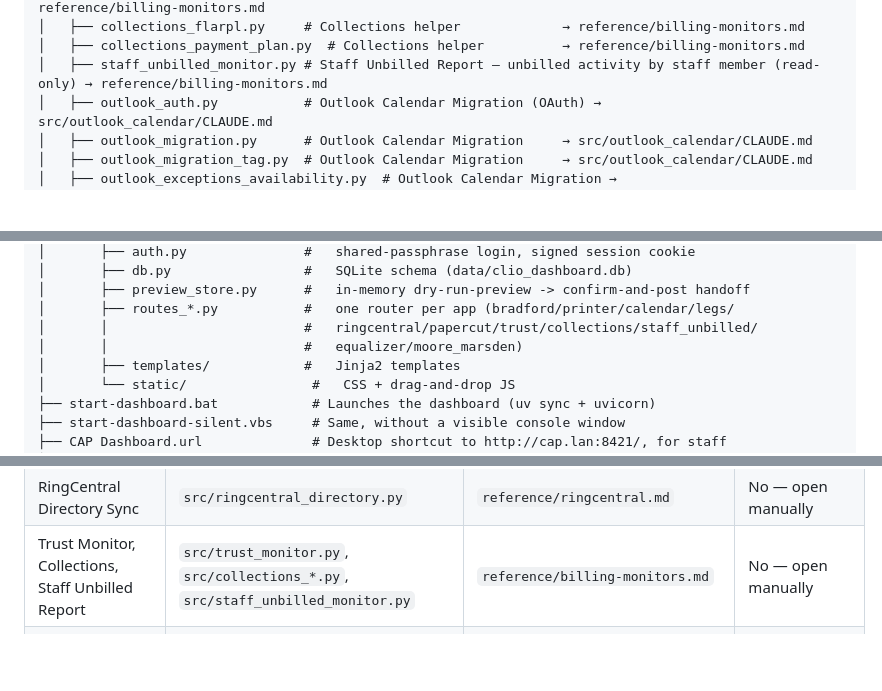
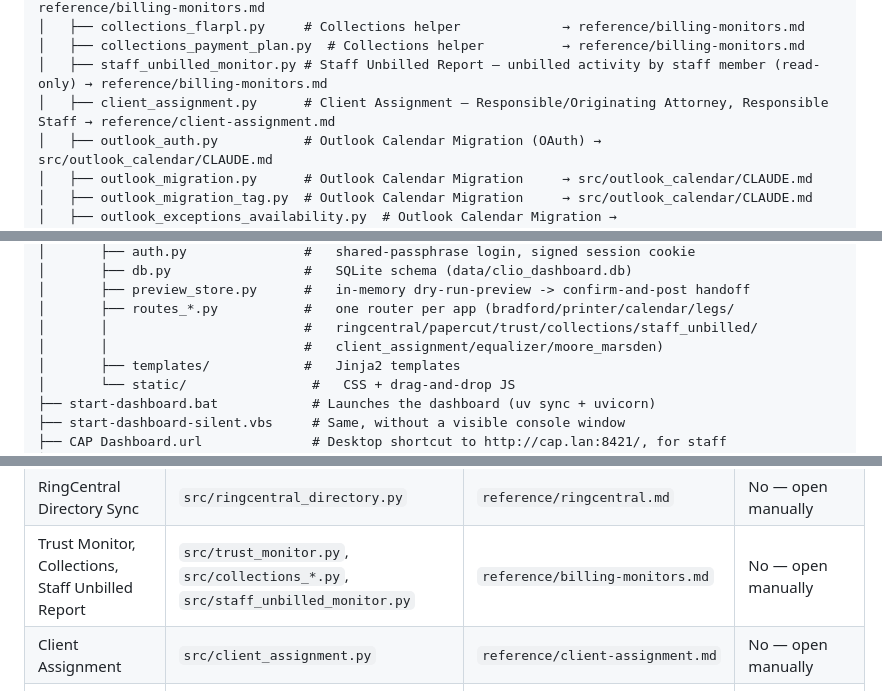
Before and after one commit to tcwalker5/clio, a Markdown page: CLAUDE.md, 3 parts joined by grey strips. GitHub-like rendering; blank space fills up the shorter version.

```diff
--- a/CLAUDE.md
+++ b/CLAUDE.md
@@ -111,6 +111,7 @@ clio/
 │   ├── collections_flarpl.py     # Collections helper             → reference/billing-monitors.md
 │   ├── collections_payment_plan.py  # Collections helper          → reference/billing-monitors.md
 │   ├── staff_unbilled_monitor.py # Staff Unbilled Report — unbilled activity by staff member (read-only) → reference/billing-monitors.md
+│   ├── client_assignment.py      # Client Assignment — Responsible/Originating Attorney, Responsible Staff → reference/client-assignment.md
 │   ├── outlook_auth.py           # Outlook Calendar Migration (OAuth) → src/outlook_calendar/CLAUDE.md
 │   ├── outlook_migration.py      # Outlook Calendar Migration     → src/outlook_calendar/CLAUDE.md
 │   ├── outlook_migration_tag.py  # Outlook Calendar Migration     → src/outlook_calendar/CLAUDE.md
@@ -156,7 +157,7 @@ clio/
 │       ├── preview_store.py      #   in-memory dry-run-preview -> confirm-and-post handoff
 │       ├── routes_*.py           #   one router per app (bradford/printer/calendar/legs/
 │       │                         #   ringcentral/papercut/trust/collections/staff_unbilled/
-│       │                         #   equalizer/moore_marsden)
+│       │                         #   client_assignment/equalizer/moore_marsden)
 │       ├── templates/            #   Jinja2 templates
 │       └── static/                #   CSS + drag-and-drop JS
 ├── start-dashboard.bat            # Launches the dashboard (uv sync + uvicorn)
@@ -195,6 +196,7 @@ The web dashboard (`src/web/app.py`) wraps every other subproject with a browser
 | Printer Expenses, PaperCut Shared Account Sync | `src/printer_expenses.py`, `src/generate_papercut_accounts.py`, `src/papercut_balance_migration.py` | `reference/printer-papercut.md` | No — open manually |
 | RingCentral Directory Sync | `src/ringcentral_directory.py` | `reference/ringcentral.md` | No — open manually |
 | Trust Monitor, Collections, Staff Unbilled Report | `src/trust_monitor.py`, `src/collections_*.py`, `src/staff_unbilled_monitor.py` | `reference/billing-monitors.md` | No — open manually |
+| Client Assignment | `src/client_assignment.py` | `reference/client-assignment.md` | No — open manually |
 | Clio API — full permission table, pagination gotcha | — | `reference/clio-api.md` | No — open manually, occasional reference |
 
 Court Rules Automation is cancelled — see `src/outlook_calendar/CLAUDE.md` for why (it's
```
Also changed, not shown: reference/client-assignment.md (added, +108 -0 lines), src/web/CLAUDE.md (+10 -4 lines).
